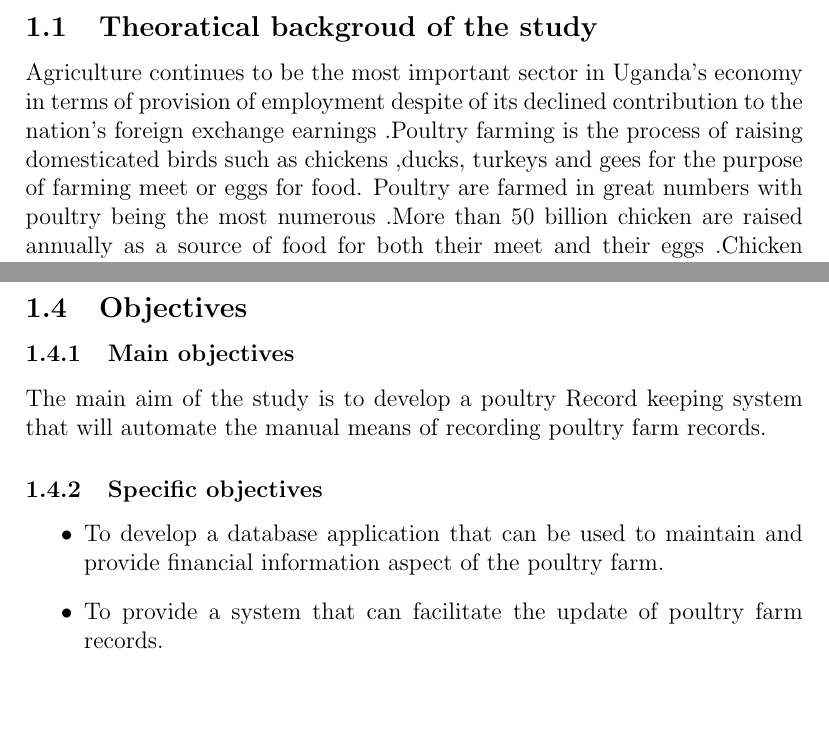
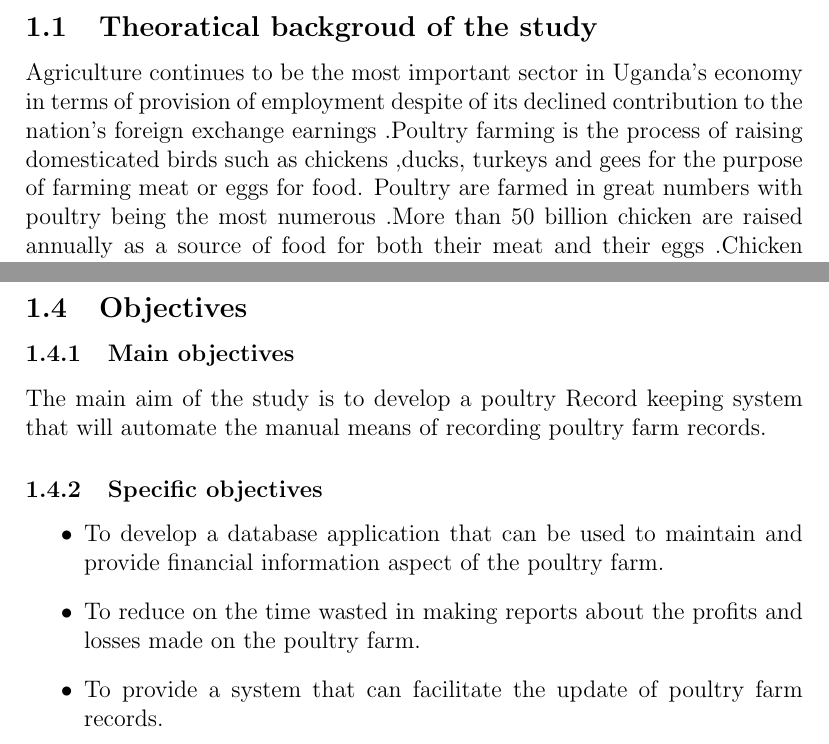
Before and after one commit to ninsiimasheilla/research-methodology, a LaTeX document (group work proposal/group work 2 - Copy.tex): two parts of pages 3 and 4 of 4, joined at a grey line, cut so that both start at the same text, the shorter picture padded with empty space. Compiled offline with pdfLaTeX.

Commit message:
Update group work 2 - Copy.tex

```diff
--- a/group work proposal/group work 2 - Copy.tex
+++ b/group work proposal/group work 2 - Copy.tex
@@ -59,7 +59,7 @@
 \pagenumbering{arabic}
 \section{Introduction}
 \subsection{Theoratical backgroud of the study}
-Agriculture continues to be the most important sector in Uganda's economy in terms of provision of employment despite of its declined contribution to  the nation's foreign exchange earnings .Poultry farming is the process of raising domesticated birds such as chickens ,ducks, turkeys and gees for the purpose of farming meet or eggs for food. Poultry are farmed in great numbers  with poultry being the  most numerous .More than 50 billion chicken are raised annually as a source of food for both their meet and their eggs .Chicken raised for meet are often called broilers while chicken raised for eggs are usually called  layers . Poultry production enterprises require good record keeping systems to ensure success.
+Agriculture continues to be the most important sector in Uganda's economy in terms of provision of employment despite of its declined contribution to  the nation's foreign exchange earnings .Poultry farming is the process of raising domesticated birds such as chickens ,ducks, turkeys and gees for the purpose of farming meat or eggs for food. Poultry are farmed in great numbers  with poultry being the  most numerous .More than 50 billion chicken are raised annually as a source of food for both their meat and their eggs .Chicken raised for meat are often called broilers while chicken raised for eggs are usually called  layers . Poultry production enterprises require good record keeping systems to ensure success.
 
 
 \subsection{Introduction of the proposed system}
@@ -81,6 +81,7 @@ The main aim of the study is to develop a poultry Record keeping system that wil
 \subsubsection{Specific objectives}
 \begin{itemize}
 \item To develop a database application that can be used to maintain and provide financial information aspect of the poultry farm.
+\item To reduce on the time wasted in making reports about the profits and losses made on the poultry farm.
 \item To provide a system that can facilitate the update of poultry farm records.
 \item To develop a system that will aid the presentation of reports pertaining the poultry farm.
 \end{itemize}
```
